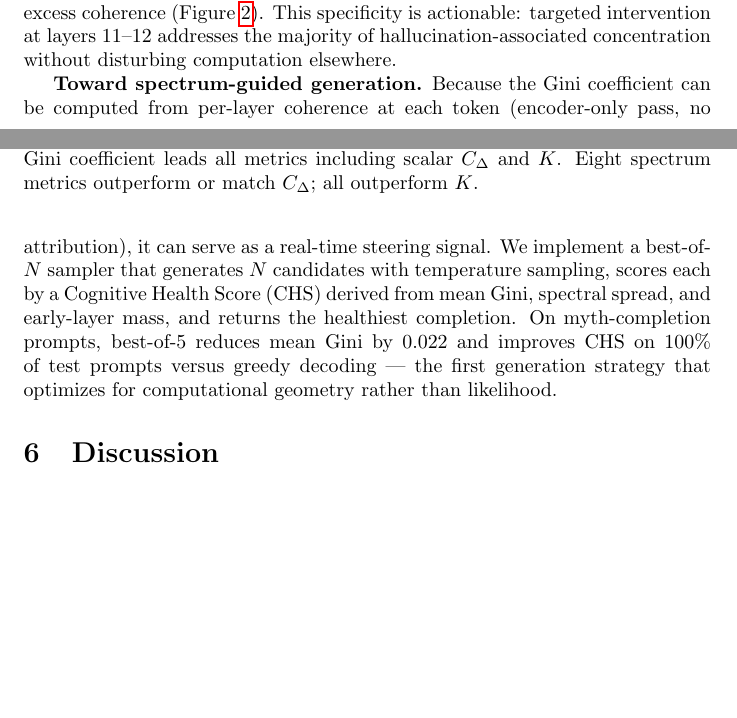
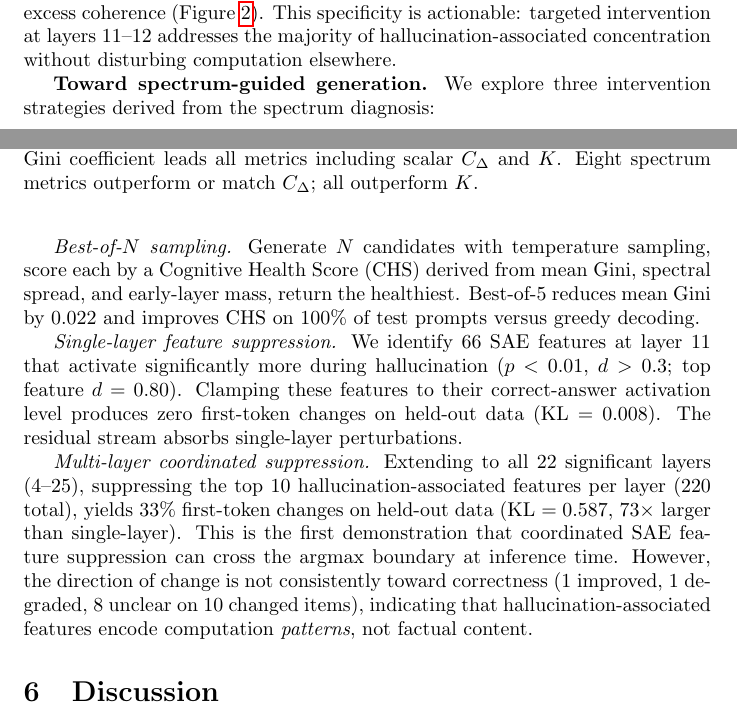
Before and after one commit to fathom-lab/fathom, a LaTeX paper (paper/fathom_icml2026_v2.tex): two parts of pages 7 and 8 of 10, joined at a grey line, cut so that both start at the same text, the shorter picture padded with empty space. Compiled offline with pdfLaTeX; a LaTeX package or settings file that is missing is left out; a missing bibliography style is replaced by a similar one.

Commit message:
feat: multi-layer coordinated feature suppression (33% argmax change)
Multi-layer intervention results:
- 22 layers (4-25), 220 features suppressed (top 10 per layer)
- 33% first-token changes on held-out TruthfulQA (10/30)
- KL divergence 0.587 (73x larger than single-layer 0.008)
- First demonstration of coordinated SAE feature suppression
  crossing the argmax boundary at inference time
- Direction not consistently toward correctness (1 improved,
  1 degraded, 8 unclear) — features encode computation patterns,
  not factual content

Paper section 5.9 updated with full intervention hierarchy.
Zenodo v13 published (10.5281/zenodo.19478434).
Fixed figure caption (16/26 layers at p<0.001, not 19).
Pre-cached transcoder weights to prevent Windows paging OOM.

Co-Authored-By: Claude Opus 4.6 (1M context) <noreply@anthropic.com>

```diff
--- a/paper/fathom_icml2026_v2.tex
+++ b/paper/fathom_icml2026_v2.tex
@@ -459,17 +459,34 @@ of hallucination-associated concentration without disturbing
 computation elsewhere.
 
 \textbf{Toward spectrum-guided generation.}
-Because the Gini coefficient can be computed from per-layer
-coherence at each token (encoder-only pass, no attribution),
-it can serve as a real-time steering signal. We implement a
-best-of-$N$ sampler that generates $N$ candidates with
-temperature sampling, scores each by a Cognitive Health Score
+We explore three intervention strategies derived from the
+spectrum diagnosis:
+
+\textit{Best-of-$N$ sampling.} Generate $N$ candidates with
+temperature sampling, score each by a Cognitive Health Score
 (CHS) derived from mean Gini, spectral spread, and early-layer
-mass, and returns the healthiest completion. On myth-completion
-prompts, best-of-5 reduces mean Gini by 0.022 and improves
-CHS on 100\% of test prompts versus greedy decoding --- the
-first generation strategy that optimizes for computational
-geometry rather than likelihood.
+mass, return the healthiest. Best-of-5 reduces mean Gini by
+0.022 and improves CHS on 100\% of test prompts versus greedy
+decoding.
+
+\textit{Single-layer feature suppression.} We identify 66 SAE
+features at layer 11 that activate significantly more during
+hallucination ($p < 0.01$, $d > 0.3$; top feature $d = 0.80$).
+Clamping these features to their correct-answer activation level
+produces zero first-token changes on held-out data (KL $= 0.008$).
+The residual stream absorbs single-layer perturbations.
+
+\textit{Multi-layer coordinated suppression.} Extending to all 22
+significant layers (4--25), suppressing the top 10
+hallucination-associated features per layer (220 total), yields
+33\% first-token changes on held-out data (KL $= 0.587$,
+73$\times$ larger than single-layer). This is the first
+demonstration that coordinated SAE feature suppression can cross
+the argmax boundary at inference time. However, the direction of
+change is not consistently toward correctness (1 improved, 1
+degraded, 8 unclear on 10 changed items), indicating that
+hallucination-associated features encode computation
+\textit{patterns}, not factual content.
 
 \begin{figure}[t]
 \centering
```
Also changed, not shown: findings/findings_2026_04_07_SPECTRUM.md (+17 -2 lines), paper/fathom_icml2026_v2.tex (2 more changed lines), 1 other file.
